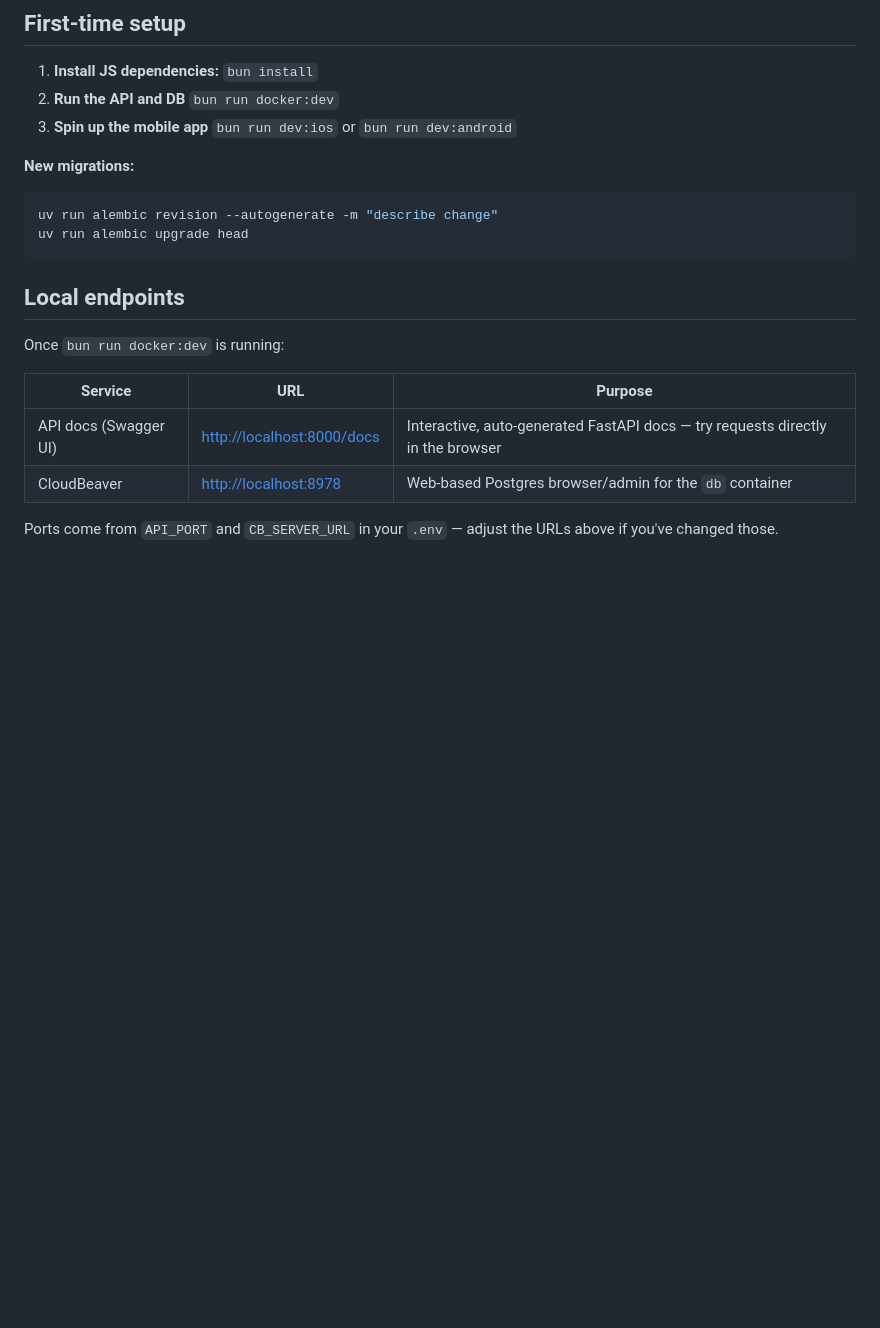
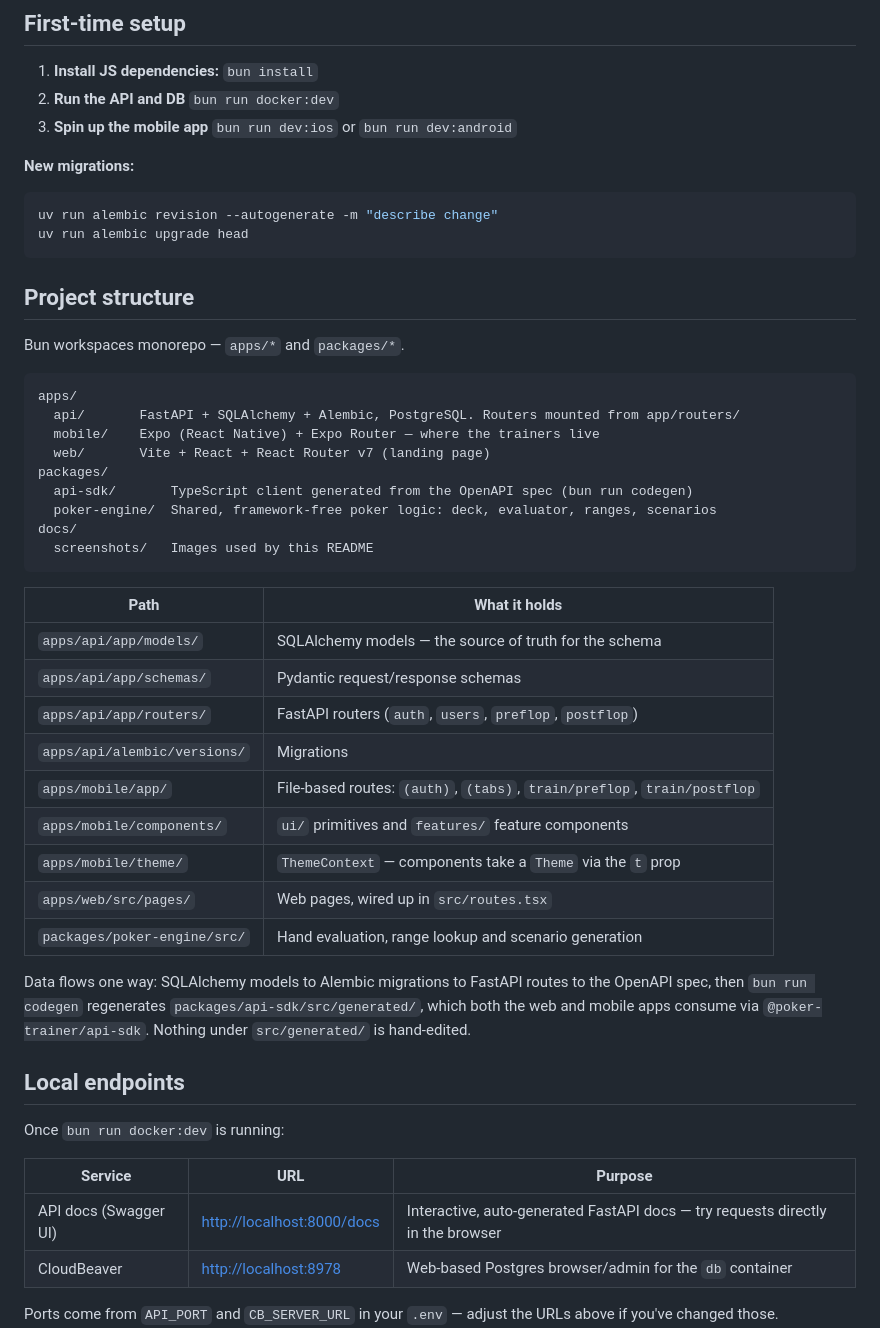
Before and after one commit to AndrewI26/poker-trainer, a Markdown page: README.md, the part around one of its changes. Drawn GitHub-style; blank space fills up the shorter version.

````diff
--- a/README.md
+++ b/README.md
@@ -22,6 +42,36 @@ https://github.com/user-attachments/assets/b0fd4da8-4d52-4e25-8c89-6e9890f3ae7f
 uv run alembic revision --autogenerate -m "describe change"
 uv run alembic upgrade head
 ```
+
+## Project structure
+
+Bun workspaces monorepo — `apps/*` and `packages/*`.
+
+```
+apps/
+  api/       FastAPI + SQLAlchemy + Alembic, PostgreSQL. Routers mounted from app/routers/
+  mobile/    Expo (React Native) + Expo Router — where the trainers live
+  web/       Vite + React + React Router v7 (landing page)
+packages/
+  api-sdk/       TypeScript client generated from the OpenAPI spec (bun run codegen)
+  poker-engine/  Shared, framework-free poker logic: deck, evaluator, ranges, scenarios
+docs/
+  screenshots/   Images used by this README
+```
+
+| Path | What it holds |
+| --- | --- |
+| `apps/api/app/models/` | SQLAlchemy models — the source of truth for the schema |
+| `apps/api/app/schemas/` | Pydantic request/response schemas |
+| `apps/api/app/routers/` | FastAPI routers (`auth`, `users`, `preflop`, `postflop`) |
+| `apps/api/alembic/versions/` | Migrations |
+| `apps/mobile/app/` | File-based routes: `(auth)`, `(tabs)`, `train/preflop`, `train/postflop` |
+| `apps/mobile/components/` | `ui/` primitives and `features/` feature components |
+| `apps/mobile/theme/` | `ThemeContext` — components take a `Theme` via the `t` prop |
+| `apps/web/src/pages/` | Web pages, wired up in `src/routes.tsx` |
+| `packages/poker-engine/src/` | Hand evaluation, range lookup and scenario generation |
+
+Data flows one way: SQLAlchemy models to Alembic migrations to FastAPI routes to the OpenAPI spec, then `bun run codegen` regenerates `packages/api-sdk/src/generated/`, which both the web and mobile apps consume via `@poker-trainer/api-sdk`. Nothing under `src/generated/` is hand-edited.
 
 ## Local endpoints
 
````
Also changed, not shown: other parts of README.md (+20 -0 lines), docs/screenshots/postflop-feedback.png (added), docs/screenshots/postflop.png (added), docs/screenshots/preflop-feedback.png (added), docs/screenshots/preflop.png (added).
